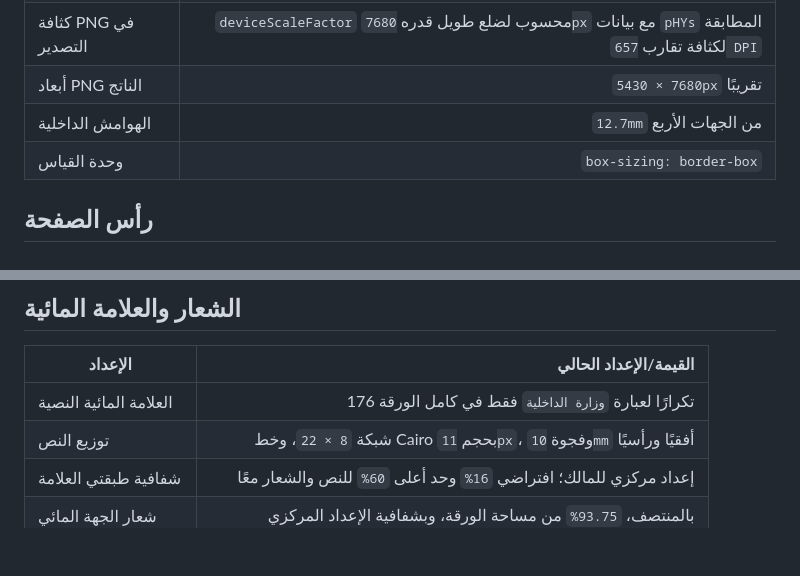
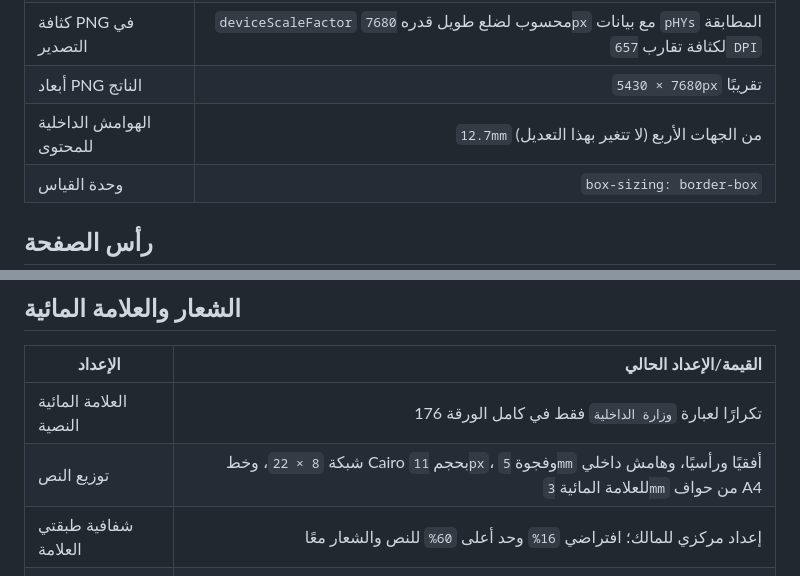
Before and after one commit to AbuNizar963/police-telegrams-platform, a Markdown page: docs/telegram-layout-reference.md, 2 parts joined by grey strips. Rendered like a GitHub page; blank space fills up the shorter version.

Commit message:
Document 3 mm watermark margins and 5 mm spacing

```diff
--- a/docs/telegram-layout-reference.md
+++ b/docs/telegram-layout-reference.md
@@ -27,7 +27,7 @@
 | أبعاد PNG الأساسية   |            `794 × 1123px` |
 | كثافة PNG في التصدير | `deviceScaleFactor` محسوب لضلع طويل قدره `7680px` مع بيانات `pHYs` المطابقة لكثافة تقارب `657 DPI` |
 | أبعاد PNG الناتج     |         `5430 × 7680px` تقريبًا |
-| الهوامش الداخلية     | `12.7mm` من الجهات الأربع |
+| الهوامش الداخلية للمحتوى | `12.7mm` من الجهات الأربع (لا تتغير بهذا التعديل) |
 | وحدة القياس          |  `box-sizing: border-box` |
 
 ## رأس الصفحة
@@ -52,7 +52,7 @@
 | الإعداد               |                                      القيمة/الإعداد الحالي |
 | --------------------- | ---------------------------------------------------: |
 | العلامة المائية النصية | 176 تكرارًا لعبارة `وزارة الداخلية` فقط في كامل الورقة |
-| توزيع النص            | شبكة `8 × 22`، وخط Cairo بحجم `11px`، وفجوة `10mm` أفقيًا ورأسيًا |
+| توزيع النص            | شبكة `8 × 22`، وخط Cairo بحجم `11px`، وفجوة `5mm` أفقيًا ورأسيًا، وهامش داخلي للعلامة المائية `3mm` من حواف A4 |
 | شفافية طبقتي العلامة  | إعداد مركزي للمالك؛ افتراضي `16%` وحد أعلى `60%` للنص والشعار معًا |
 | شعار الجهة المائي     | بالمنتصف، `93.75%` من مساحة الورقة، وبشفافية الإعداد المركزي |
 | ترتيب الطبقتين        | النص أسفل طبقة الشعار الوسطي (`z-index` أدنى)، وكلاهما خلف المحتوى |
```
